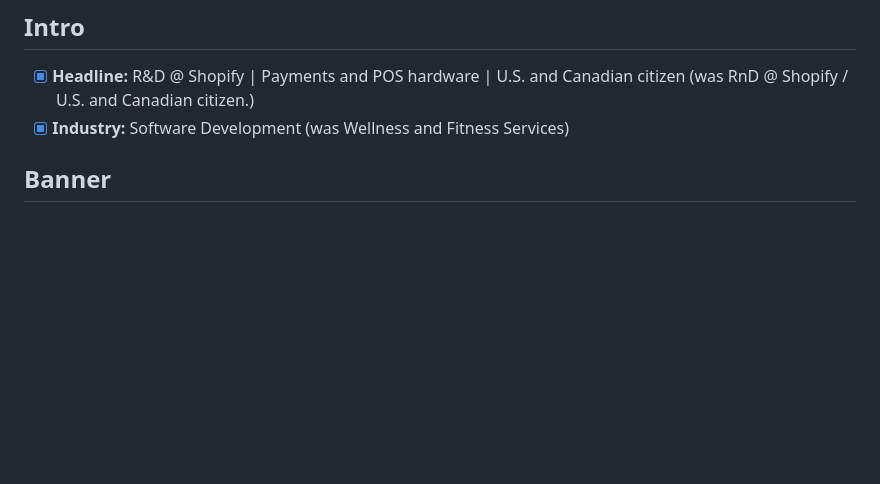
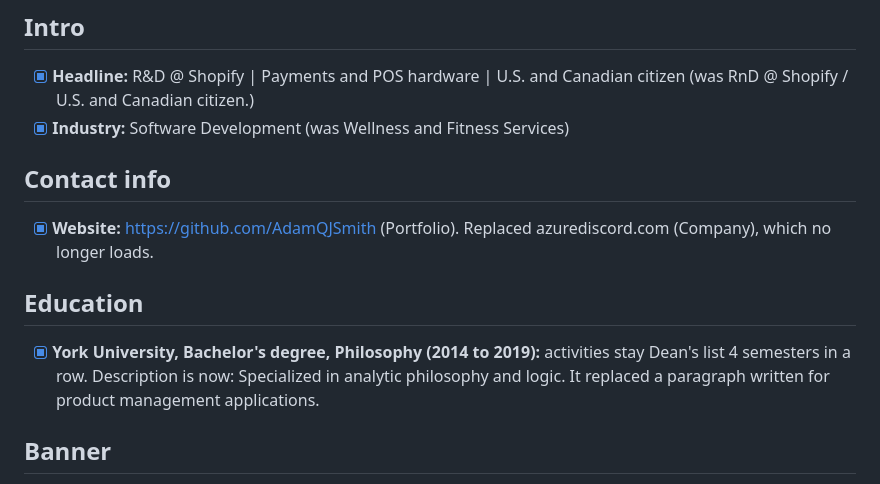
Before and after one commit to AdamQJSmith/linkedin-profile, a Markdown page: LINKEDIN-UPDATE.md, the part around the change. Rendered like a GitHub page; blank space fills up the shorter version.

Commit message:
Record contact website and education updates

```diff
--- a/LINKEDIN-UPDATE.md
+++ b/LINKEDIN-UPDATE.md
@@ -14,6 +14,14 @@ Product Services Support Specialist dates come from Slack and Workday: Retail an
 
 - [x] **Headline:** R&D @ Shopify | Payments and POS hardware | U.S. and Canadian citizen (was RnD @ Shopify / U.S. and Canadian citizen.)
 - [x] **Industry:** Software Development (was Wellness and Fitness Services)
+
+## Contact info
+
+- [x] **Website:** https://github.com/AdamQJSmith (Portfolio). Replaced azurediscord.com (Company), which no longer loads.
+
+## Education
+
+- [x] **York University, Bachelor's degree, Philosophy (2014 to 2019):** activities stay Dean's list 4 semesters in a row. Description is now: Specialized in analytic philosophy and logic. It replaced a paragraph written for product management applications.
 
 ## Banner
 
```
